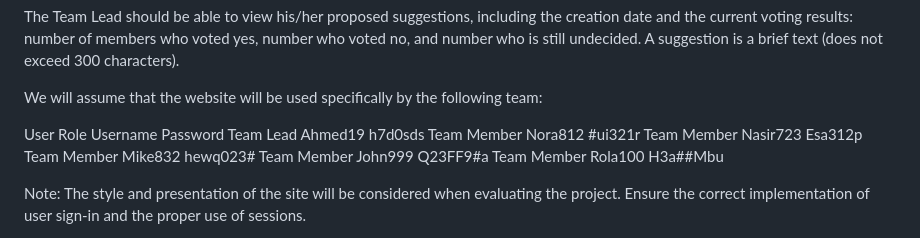
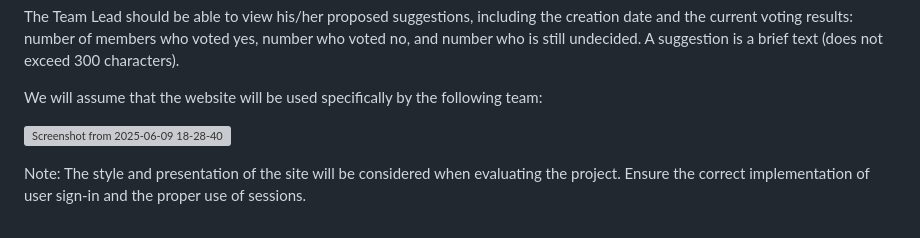
Before and after one commit to 0xbrahim/VoteSug, a Markdown page: README.md, the part around the change. Rendered like a GitHub page; grey boxes are pictures that could not be loaded.

```diff
--- a/README.md
+++ b/README.md
@@ -16,13 +16,7 @@ The Team Lead should be able to view his/her proposed suggestions, including the
 
 We will assume that the website will be used specifically by the following team:
 
-User Role	    Username	Password
-Team Lead	    Ahmed19	    h7d0sds
-Team Member	    Nora812	    #ui321r
-Team Member	    Nasir723	Esa312p
-Team Member	    Mike832	    hewq023#
-Team Member	    John999	    Q23FF9#a
-Team Member	    Rola100	    H3a##Mbu
+![Screenshot from 2025-06-09 18-28-40](https://github.com/user-attachments/assets/b8194a52-125f-4d55-a9e2-343dd84ea3ce)
 
 Note: The style and presentation of the site will be considered when evaluating the project. Ensure the correct implementation of user sign-in and the proper use of sessions.
 
```
